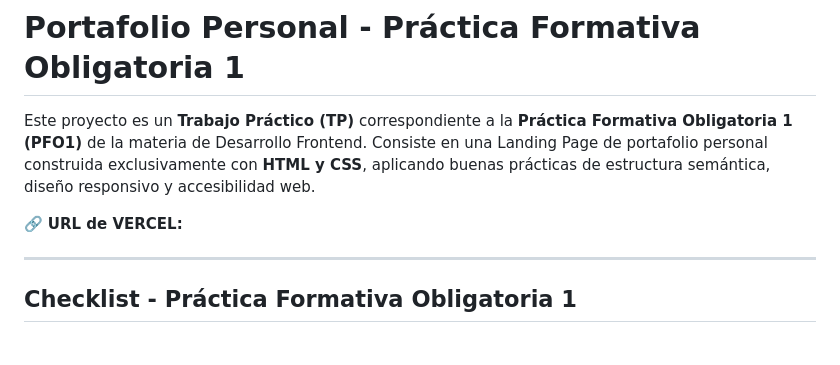
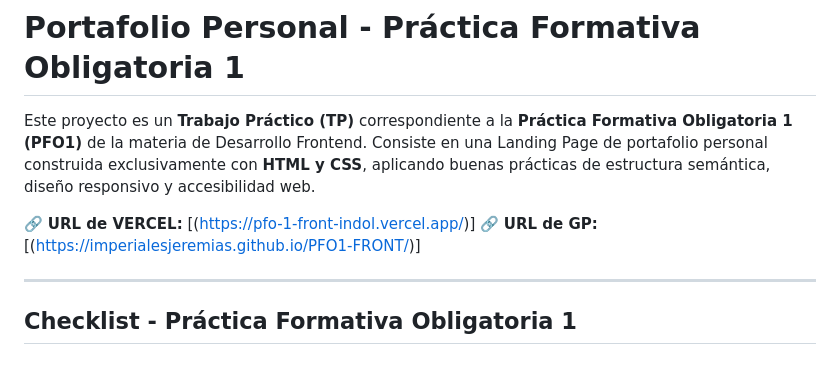
Before and after one commit to imperialesjeremias/PFO1-FRONT, a Markdown page: README.md, the part around the change. Rendered like a GitHub page.

Commit message:
docs: actualizar README con URL de Vercel

```diff
--- a/README.md
+++ b/README.md
@@ -2,7 +2,8 @@
 
 Este proyecto es un **Trabajo Práctico (TP)** correspondiente a la **Práctica Formativa Obligatoria 1 (PFO1)** de la materia de Desarrollo Frontend. Consiste en una Landing Page de portafolio personal construida exclusivamente con **HTML y CSS**, aplicando buenas prácticas de estructura semántica, diseño responsivo y accesibilidad web.
 
-🔗 **URL de VERCEL:**
+🔗 **URL de VERCEL:** [(https://pfo-1-front-indol.vercel.app/)]
+🔗 **URL de GP:** [(https://imperialesjeremias.github.io/PFO1-FRONT/)]
 
 ---
 
```
